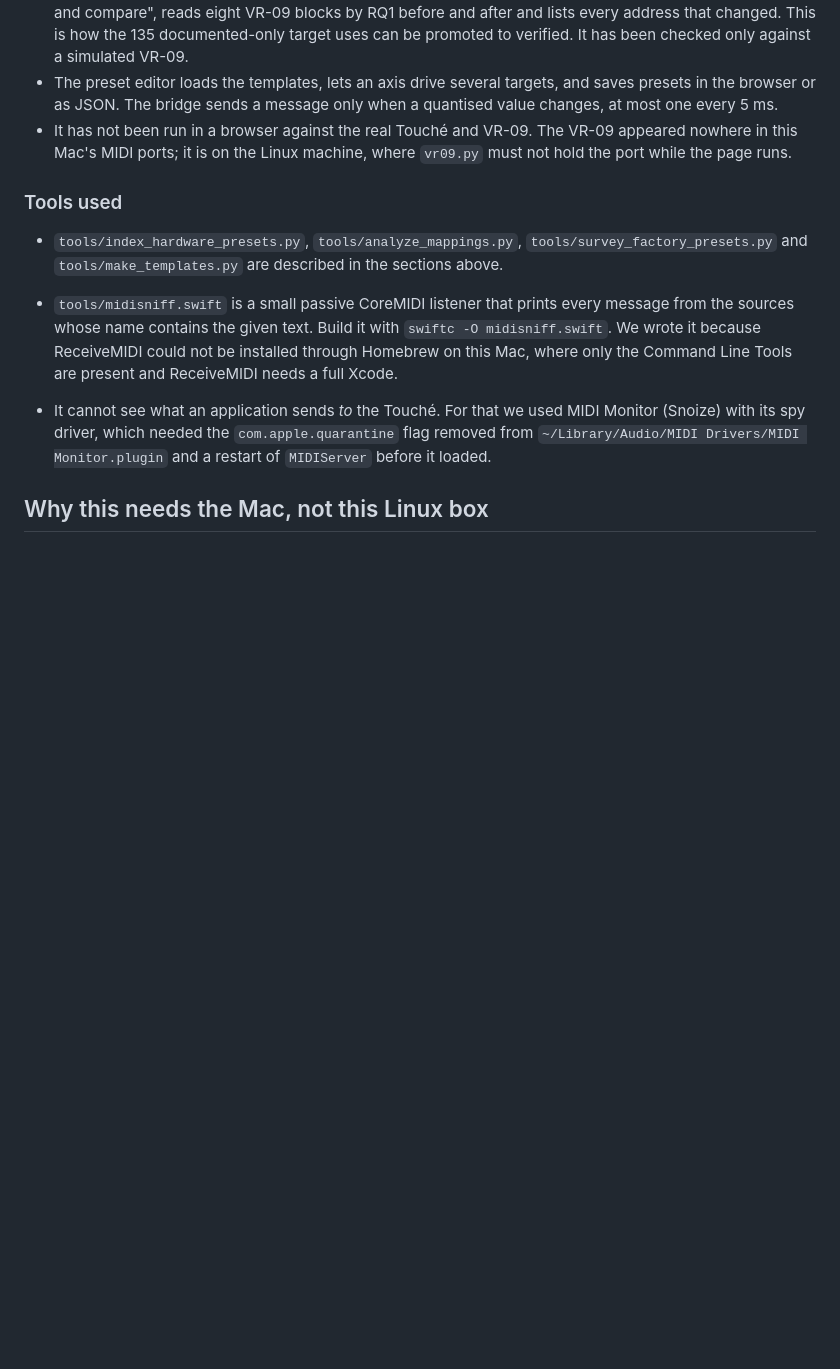
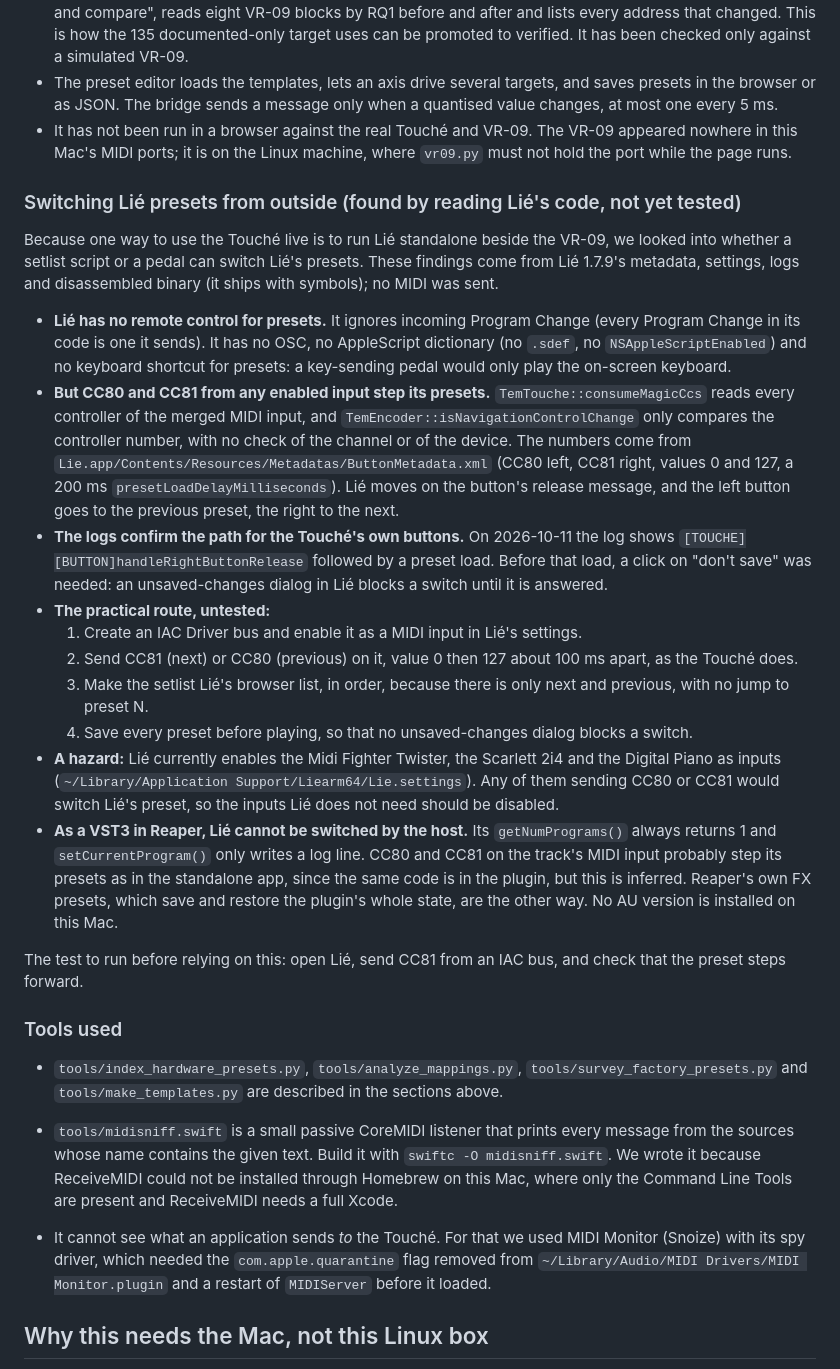
Before and after one commit to AntoineBalaine/roland-vr09, a Markdown page: docs/touche-lie-sniffing.md, the part around the change. GitHub-like rendering; blank space fills up the shorter version.

Commit message:
docs: how Lié's presets could be switched from outside
Read from Lié 1.7.9's code, metadata and logs, without sending MIDI: it
ignores Program Change and has no OSC, AppleScript or preset shortcut,
but it steps presets on CC80/CC81 from any enabled MIDI input, so an IAC
bus should work. Untested; the doc says what to try first.

Co-Authored-By: Claude Opus 5.5 <noreply@anthropic.com>

```diff
--- a/docs/touche-lie-sniffing.md
+++ b/docs/touche-lie-sniffing.md
@@ -225,6 +225,45 @@ is; for an Android phone, run `adb reverse tcp:8765 tcp:8765` first.
   nowhere in this Mac's MIDI ports; it is on the Linux machine, where `vr09.py` must not hold
   the port while the page runs.
 
+### Switching Lié presets from outside (found by reading Lié's code, not yet tested)
+
+Because one way to use the Touché live is to run Lié standalone beside the VR-09, we looked into
+whether a setlist script or a pedal can switch Lié's presets. These findings come from Lié 1.7.9's
+metadata, settings, logs and disassembled binary (it ships with symbols); no MIDI was sent.
+
+- **Lié has no remote control for presets.** It ignores incoming Program Change (every Program
+  Change in its code is one it sends). It has no OSC, no AppleScript dictionary (no `.sdef`, no
+  `NSAppleScriptEnabled`) and no keyboard shortcut for presets: a key-sending pedal would only
+  play the on-screen keyboard.
+- **But CC80 and CC81 from any enabled input step its presets.** `TemTouche::consumeMagicCcs`
+  reads every controller of the merged MIDI input, and `TemEncoder::isNavigationControlChange`
+  only compares the controller number, with no check of the channel or of the device. The
+  numbers come from `Lie.app/Contents/Resources/Metadatas/ButtonMetadata.xml` (CC80 left, CC81
+  right, values 0 and 127, a 200 ms `presetLoadDelayMilliseconds`). Lié moves on the button's
+  release message, and the left button goes to the previous preset, the right to the next.
+- **The logs confirm the path for the Touché's own buttons.** On 2026-10-11 the log shows
+  `[TOUCHE][BUTTON]handleRightButtonRelease` followed by a preset load. Before that load, a
+  click on "don't save" was needed: an unsaved-changes dialog in Lié blocks a switch until it is
+  answered.
+- **The practical route, untested:**
+  1. Create an IAC Driver bus and enable it as a MIDI input in Lié's settings.
+  2. Send CC81 (next) or CC80 (previous) on it, value 0 then 127 about 100 ms apart, as the
+     Touché does.
+  3. Make the setlist Lié's browser list, in order, because there is only next and previous,
+     with no jump to preset N.
+  4. Save every preset before playing, so that no unsaved-changes dialog blocks a switch.
+- **A hazard:** Lié currently enables the Midi Fighter Twister, the Scarlett 2i4 and the Digital
+  Piano as inputs (`~/Library/Application Support/Liearm64/Lie.settings`). Any of them sending
+  CC80 or CC81 would switch Lié's preset, so the inputs Lié does not need should be disabled.
+- **As a VST3 in Reaper, Lié cannot be switched by the host.** Its `getNumPrograms()` always
+  returns 1 and `setCurrentProgram()` only writes a log line. CC80 and CC81 on the track's MIDI
+  input probably step its presets as in the standalone app, since the same code is in the
+  plugin, but this is inferred. Reaper's own FX presets, which save and restore the plugin's
+  whole state, are the other way. No AU version is installed on this Mac.
+
+The test to run before relying on this: open Lié, send CC81 from an IAC bus, and check that the
+preset steps forward.
+
 ### Tools used
 
 - `tools/index_hardware_presets.py`, `tools/analyze_mappings.py`, `tools/survey_factory_presets.py`
```
